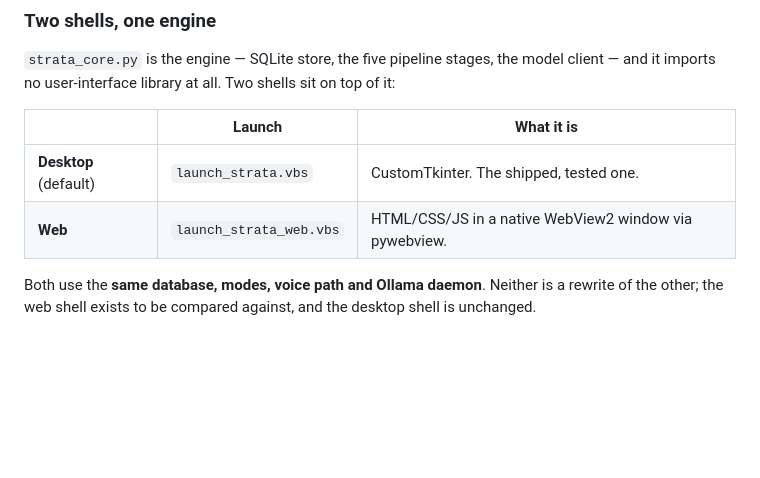
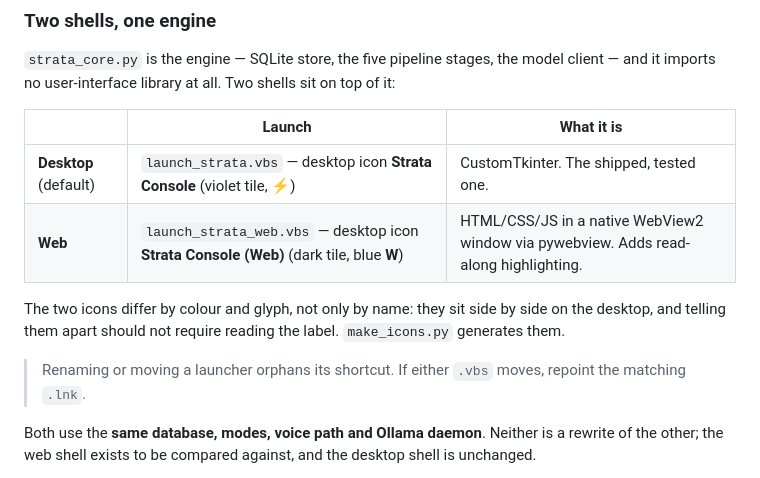
Before and after one commit to coconuthead-Sentinel-core/strata-console, a Markdown page: README.md, the part around the change. Drawn GitHub-style; blank space fills up the shorter version.

Commit message:
README: name the two desktop icons and how they differ
Co-Authored-By: Claude Opus 5 <noreply@anthropic.com>

```diff
--- a/README.md
+++ b/README.md
@@ -121,8 +121,15 @@ shells sit on top of it:
 
 | | Launch | What it is |
 | --- | --- | --- |
-| **Desktop** (default) | `launch_strata.vbs` | CustomTkinter. The shipped, tested one. |
-| **Web** | `launch_strata_web.vbs` | HTML/CSS/JS in a native WebView2 window via pywebview. |
+| **Desktop** (default) | `launch_strata.vbs` — desktop icon **Strata Console** (violet tile, ⚡) | CustomTkinter. The shipped, tested one. |
+| **Web** | `launch_strata_web.vbs` — desktop icon **Strata Console (Web)** (dark tile, blue **W**) | HTML/CSS/JS in a native WebView2 window via pywebview. Adds read-along highlighting. |
+
+The two icons differ by colour and glyph, not only by name: they sit side
+by side on the desktop, and telling them apart should not require reading
+the label. `make_icons.py` generates them.
+
+> Renaming or moving a launcher orphans its shortcut. If either `.vbs`
+> moves, repoint the matching `.lnk`.
 
 Both use the **same database, modes, voice path and Ollama daemon**.
 Neither is a rewrite of the other; the web shell exists to be compared
```
